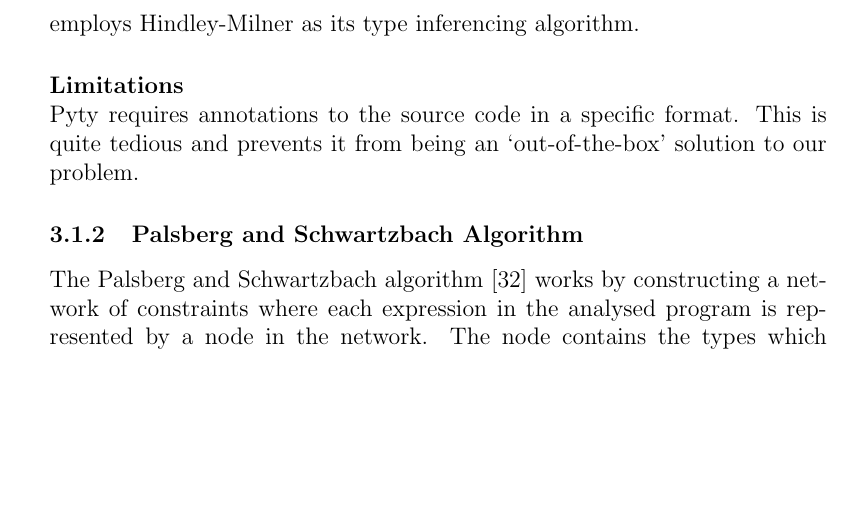
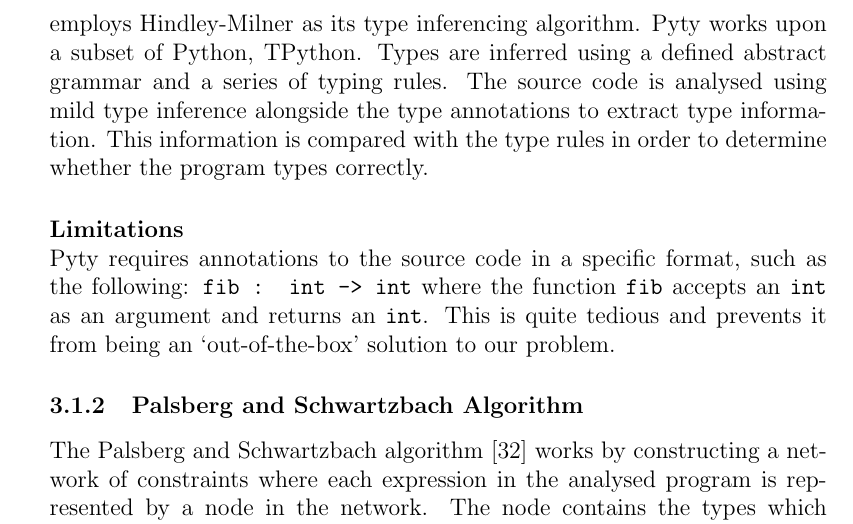
Before and after one commit to danielrandall/pythonTypes, a LaTeX paper (finalReport/report.tex): part of page 27 of 99, cut so that both start at the same text, the shorter picture padded with empty space. Compiled offline with pdfLaTeX.

Commit message:
Report work. More detail added about Pyty.

```diff
--- a/finalReport/report.tex
+++ b/finalReport/report.tex
@@ -452,9 +452,9 @@ The technique does not allow a polymorphic argument to be of a different type in
 We have already seen examples such as this in previous chapters, and so the Hindley-Milner approach is not appropriate in our case.
 
 \subsubsection{Pyty}
-Developed by Jeff Ruberg~\cite{pyty}, Pyty is a bug checker which analyses annotated source code to detect errors related to the misuse of types. Pyty employs Hindley-Milner as its type inferencing algorithm.
+Developed by Jeff Ruberg~\cite{pyty}, Pyty is a bug checker which analyses annotated source code to detect errors related to the misuse of types. Pyty employs Hindley-Milner as its type inferencing algorithm. Pyty works upon a subset of Python, TPython. Types are inferred using a defined abstract grammar and a series of typing rules. The source code is analysed using mild type inference alongside the type annotations to extract type information. This information is compared with the type rules in order to determine whether the program types correctly.
 \paragraph{Limitations}\mbox{}\\
-Pyty requires annotations to the source code in a specific format. This is quite tedious and prevents it from being an `out-of-the-box' solution to our problem.
+Pyty requires annotations to the source code in a specific format, such as the following: \texttt{fib : int -> int} where the function \texttt{fib} accepts an \texttt{int} as an argument and returns an \texttt{int}. This is quite tedious and prevents it from being an `out-of-the-box' solution to our problem.
 
 \subsubsection{Palsberg and Schwartzbach Algorithm}
 The Palsberg and Schwartzbach algorithm~\cite{Palsbergstatictyping} works by constructing a network of constraints where each expression in the analysed program is represented by a node in the network. The node contains the types which the expression may assume during execution. All types are initially set to be empty except from constants and literals. The constraints between the nodes are created in response to statements in the program. In the Palsberg and Schwartzbach algorithm there are two ways in which a constraint can generated: assignments and function calls. An assignment such as $x := y$ is represented by the constraint $\mathtt{type(x) \subseteq type(y)}$. Function calls generate constraints between the \textit{actual} arguments used in the function call and the formal arguments in the function definition. The constraints are solved by propagating types through the constraint edges until a fixed-point is reached. Consider the following toy example:
```
